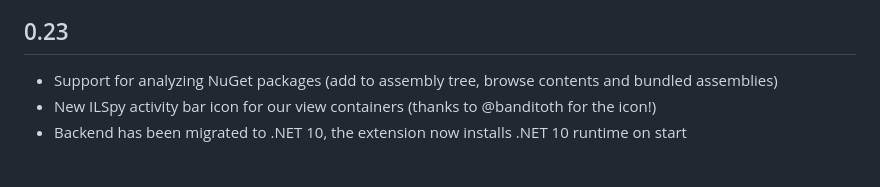
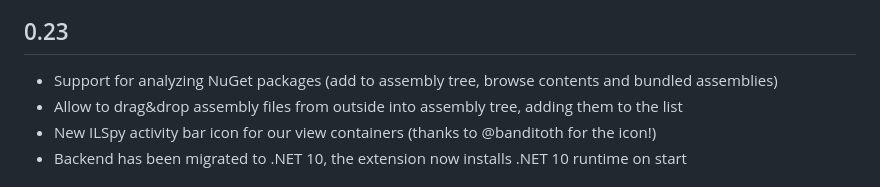
Before and after one commit to icsharpcode/ilspy-vscode, a Markdown page: vscode-extension/CHANGELOG.md, the part around the change. Rendered like a GitHub page.

Commit message:
Update changelog

```diff
--- a/vscode-extension/CHANGELOG.md
+++ b/vscode-extension/CHANGELOG.md
@@ -5,6 +5,7 @@ All notable changes to the "ilspy-vscode" extension will be documented in this f
 ## 0.23
 
 - Support for analyzing NuGet packages (add to assembly tree, browse contents and bundled assemblies)
+- Allow to drag&drop assembly files from outside into assembly tree, adding them to the list
 - New ILSpy activity bar icon for our view containers (thanks to @banditoth for the icon!)
 - Backend has been migrated to .NET 10, the extension now installs .NET 10 runtime on start
 
```
